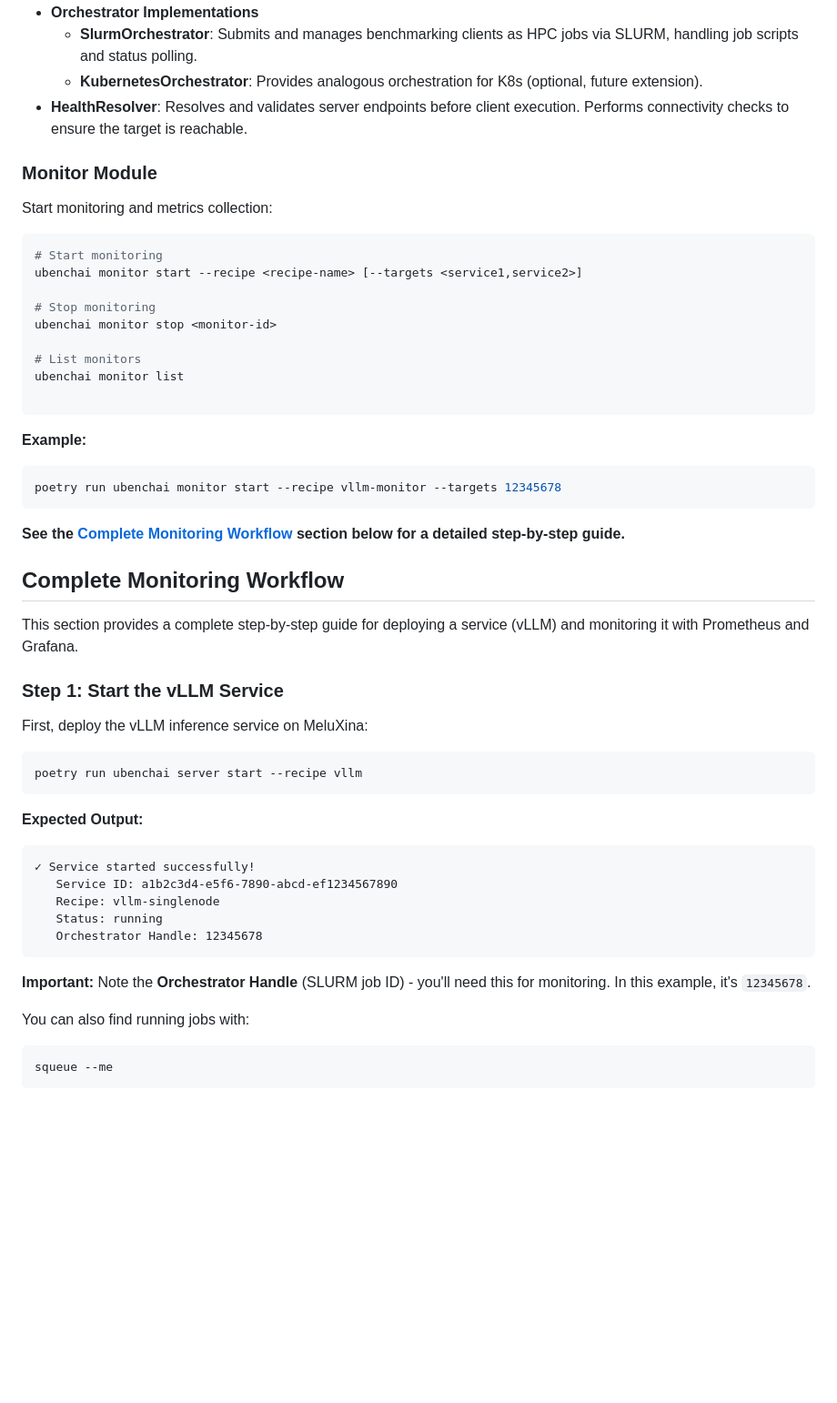
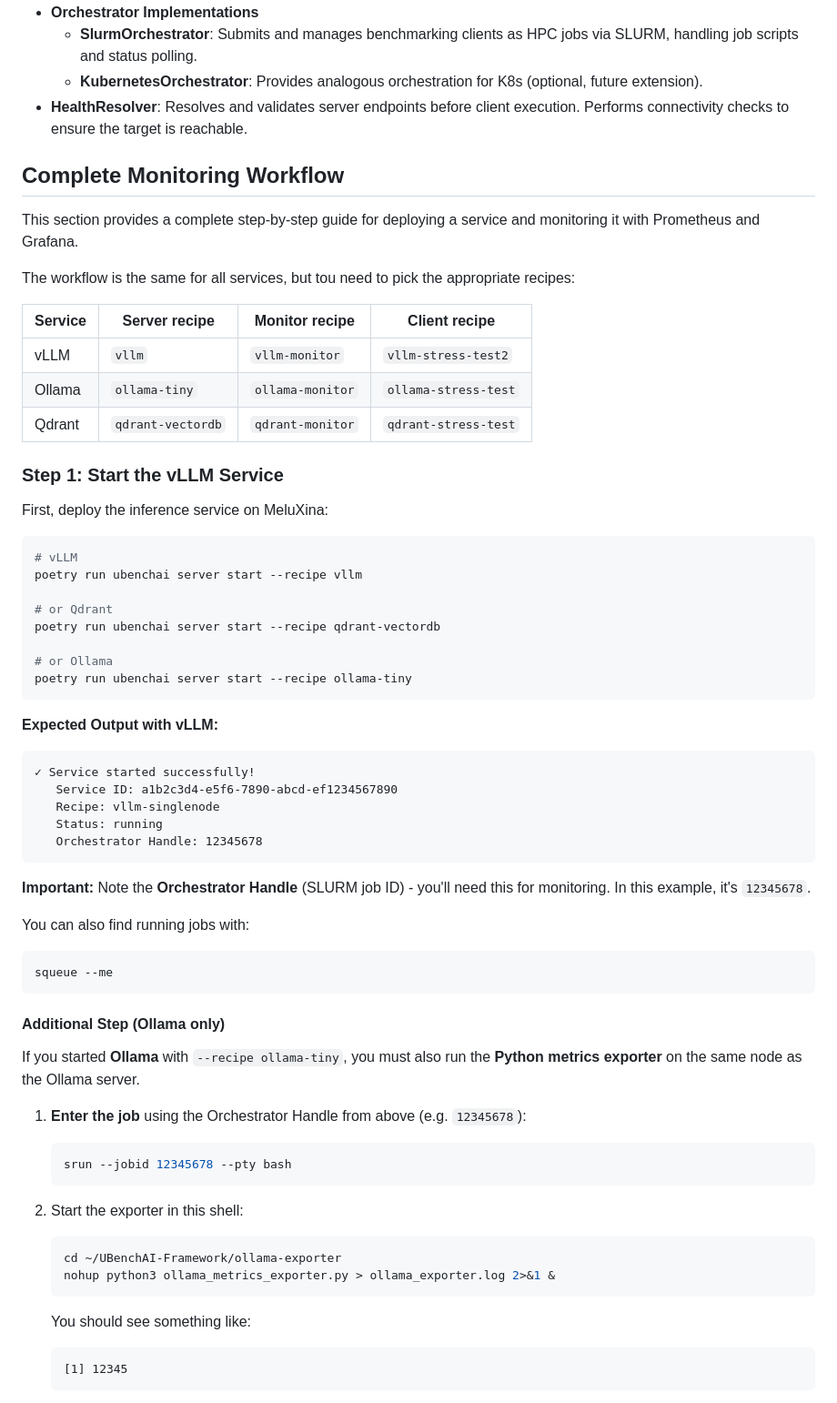
Before and after one commit to EUMaster4HPC-SC-Team-5/UBenchAI-Framework, a Markdown page: README.md, the part around one of its changes. Shown at 91% size. GitHub-like rendering; blank space fills up the shorter version.

Commit message:
add monitoring guide for Ollama

````diff
--- a/README.md
+++ b/README.md
@@ -654,42 +652,36 @@ classDiagram
 - **HealthResolver**: Resolves and validates server endpoints before client execution. Performs connectivity checks to ensure the target is reachable.
 
 
-### Monitor Module
-
-Start monitoring and metrics collection:
-
-```bash
-# Start monitoring
-ubenchai monitor start --recipe <recipe-name> [--targets <service1,service2>]
-
-# Stop monitoring
-ubenchai monitor stop <monitor-id>
-
-# List monitors
-ubenchai monitor list
-
-```
-
-**Example:**
-```bash
-poetry run ubenchai monitor start --recipe vllm-monitor --targets 12345678
-```
-
-**See the [Complete Monitoring Workflow](#complete-monitoring-workflow) section below for a detailed step-by-step guide.**
 
 ## Complete Monitoring Workflow
 
-This section provides a complete step-by-step guide for deploying a service (vLLM) and monitoring it with Prometheus and Grafana.
+This section provides a complete step-by-step guide for deploying a service and monitoring it with Prometheus and Grafana.
+
+The workflow is the same for all services, but tou need to pick the appropriate recipes:
+
+| Service | Server recipe      | Monitor recipe    | Client recipe         |
+|---------|--------------------|-------------------|-----------------------|
+| vLLM    | `vllm`             | `vllm-monitor`    | `vllm-stress-test2`   |
+| Ollama  | `ollama-tiny`      | `ollama-monitor`  | `ollama-stress-test`  |
+| Qdrant  | `qdrant-vectordb`  | `qdrant-monitor`  | `qdrant-stress-test`  |
+
 
 ### Step 1: Start the vLLM Service
 
-First, deploy the vLLM inference service on MeluXina:
+First, deploy the inference service on MeluXina:
 
 ```bash
+# vLLM
 poetry run ubenchai server start --recipe vllm
+
+# or Qdrant
+poetry run ubenchai server start --recipe qdrant-vectordb
+
+# or Ollama
+poetry run ubenchai server start --recipe ollama-tiny
 ```
 
-**Expected Output:**
+**Expected Output with vLLM:**
 ```
 ✓ Service started successfully!
    Service ID: a1b2c3d4-e5f6-7890-abcd-ef1234567890
@@ -705,3 +697,26 @@ You can also find running jobs with:
 squeue --me
 ```
 
+#### Additional Step (Ollama only)
+
+If you started **Ollama** with `--recipe ollama-tiny`, you must also run the **Python metrics exporter** on the same node as the Ollama server.
+
+1. **Enter the job** using the Orchestrator Handle from above (e.g. `12345678`):
+
+   ```bash
+   srun --jobid 12345678 --pty bash
+   ```
+
+2. Start the exporter in this shell:
+
+   ```bash
+   cd ~/UBenchAI-Framework/ollama-exporter
+   nohup python3 ollama_metrics_exporter.py > ollama_exporter.log 2>&1 &
+   ```
+
+   You should see something like:
+
+   ```text
+   [1] 12345
+   ```
+
````
Also changed, not shown: other parts of README.md (+31 -8 lines).
